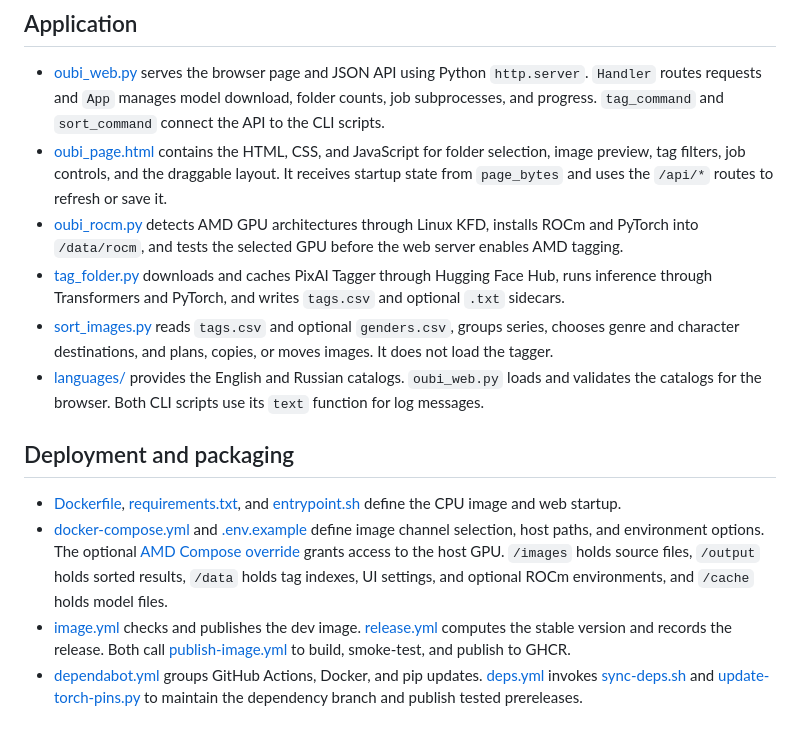
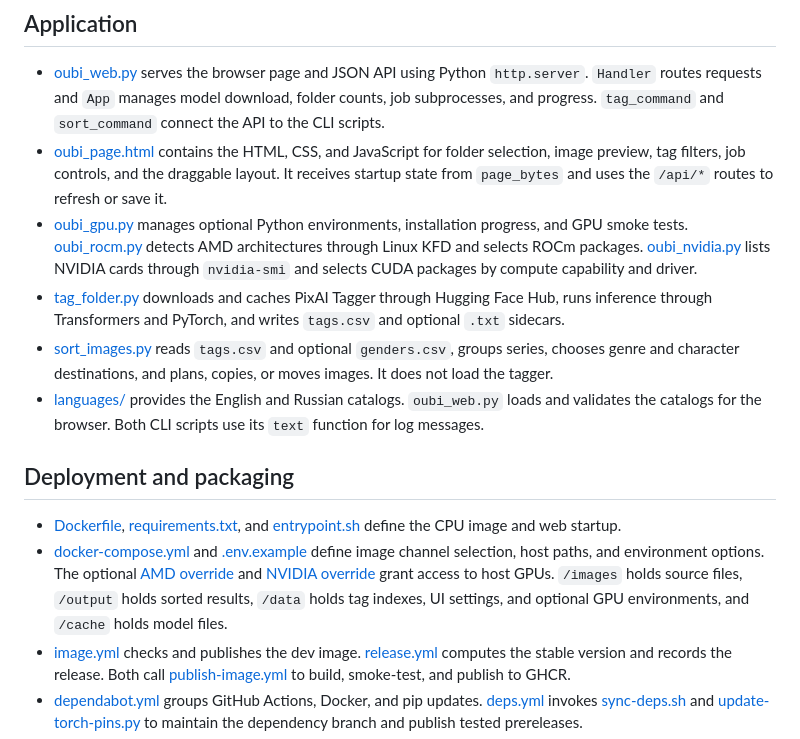
Before and after one commit to yrmuq/oubi, a Markdown page: chit/map.md, the part around the change. Drawn GitHub-style.

```diff
--- a/chit/map.md
+++ b/chit/map.md
@@ -4,7 +4,7 @@
 
 - [oubi_web.py](../oubi_web.py) serves the browser page and JSON API using Python `http.server`. `Handler` routes requests and `App` manages model download, folder counts, job subprocesses, and progress. `tag_command` and `sort_command` connect the API to the CLI scripts.
 - [oubi_page.html](../oubi_page.html) contains the HTML, CSS, and JavaScript for folder selection, image preview, tag filters, job controls, and the draggable layout. It receives startup state from `page_bytes` and uses the `/api/*` routes to refresh or save it.
-- [oubi_rocm.py](../oubi_rocm.py) detects AMD GPU architectures through Linux KFD, installs ROCm and PyTorch into `/data/rocm`, and tests the selected GPU before the web server enables AMD tagging.
+- [oubi_gpu.py](../oubi_gpu.py) manages optional Python environments, installation progress, and GPU smoke tests. [oubi_rocm.py](../oubi_rocm.py) detects AMD architectures through Linux KFD and selects ROCm packages. [oubi_nvidia.py](../oubi_nvidia.py) lists NVIDIA cards through `nvidia-smi` and selects CUDA packages by compute capability and driver.
 - [tag_folder.py](../tag_folder.py) downloads and caches PixAI Tagger through Hugging Face Hub, runs inference through Transformers and PyTorch, and writes `tags.csv` and optional `.txt` sidecars.
 - [sort_images.py](../sort_images.py) reads `tags.csv` and optional `genders.csv`, groups series, chooses genre and character destinations, and plans, copies, or moves images. It does not load the tagger.
 - [languages/](../languages/) provides the English and Russian catalogs. `oubi_web.py` loads and validates the catalogs for the browser. Both CLI scripts use its `text` function for log messages.
@@ -12,7 +12,7 @@
 ## Deployment and packaging
 
 - [Dockerfile](../Dockerfile), [requirements.txt](../requirements.txt), and [entrypoint.sh](../entrypoint.sh) define the CPU image and web startup.
-- [docker-compose.yml](../docker-compose.yml) and [.env.example](../.env.example) define image channel selection, host paths, and environment options. The optional [AMD Compose override](../docker-compose.amd.yml) grants access to the host GPU. `/images` holds source files, `/output` holds sorted results, `/data` holds tag indexes, UI settings, and optional ROCm environments, and `/cache` holds model files.
+- [docker-compose.yml](../docker-compose.yml) and [.env.example](../.env.example) define image channel selection, host paths, and environment options. The optional [AMD override](../docker-compose.amd.yml) and [NVIDIA override](../docker-compose.nvidia.yml) grant access to host GPUs. `/images` holds source files, `/output` holds sorted results, `/data` holds tag indexes, UI settings, and optional GPU environments, and `/cache` holds model files.
 - [image.yml](../.github/workflows/image.yml) checks and publishes the dev image. [release.yml](../.github/workflows/release.yml) computes the stable version and records the release. Both call [publish-image.yml](../.github/workflows/publish-image.yml) to build, smoke-test, and publish to GHCR.
 - [dependabot.yml](../.github/dependabot.yml) groups GitHub Actions, Docker, and pip updates. [deps.yml](../.github/workflows/deps.yml) invokes [sync-deps.sh](../scripts/sync-deps.sh) and [update-torch-pins.py](../scripts/update-torch-pins.py) to maintain the dependency branch and publish tested prereleases.
 - [VERSION](../VERSION) and [bump-version.sh](../scripts/bump-version.sh) track and allocate release versions. [publish-image.sh](../scripts/publish-image.sh) verifies image metadata and updates GitHub Releases and GHCR aliases. [smoke-container.sh](../scripts/smoke-container.sh) checks startup through the container entrypoint.
```
Also changed, not shown: README.md (+14 -3 lines), chit/lore.md (+1 -1 lines), docs/oubi-web.png, 13 other files.
